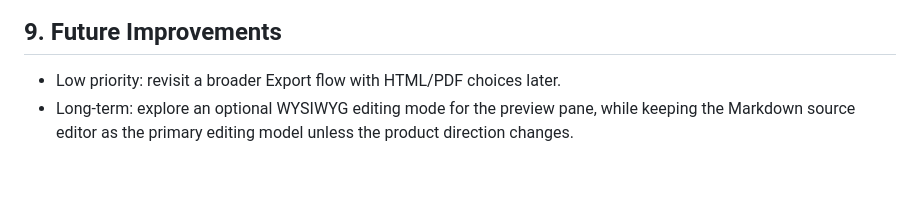
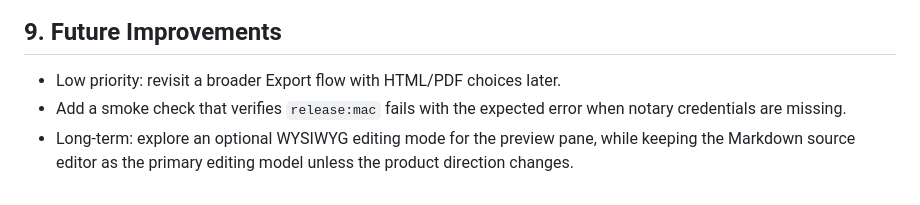
Before and after one commit to timidguru/deskmd, a Markdown page: docs/PRD.md, the part around the change. Rendered like a GitHub page.

```diff
--- a/docs/PRD.md
+++ b/docs/PRD.md
@@ -114,4 +114,5 @@ The product packages a web-based editor UI inside a local macOS app bundle and r
 ## 9. Future Improvements
 
 - Low priority: revisit a broader Export flow with HTML/PDF choices later.
+- Add a smoke check that verifies `release:mac` fails with the expected error when notary credentials are missing.
 - Long-term: explore an optional WYSIWYG editing mode for the preview pane, while keeping the Markdown source editor as the primary editing model unless the product direction changes.
```
Also changed, not shown: docs/PRD.ko.md (+1 -0 lines).
